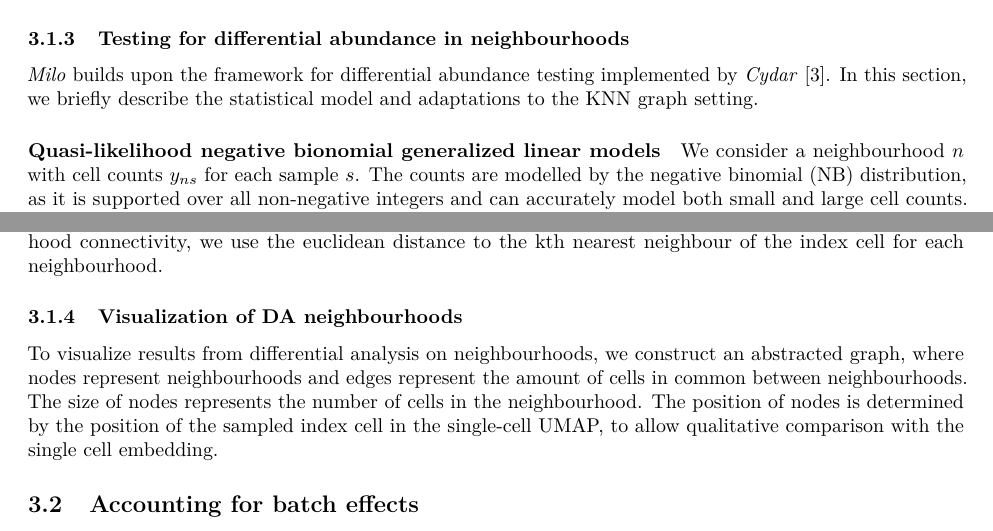
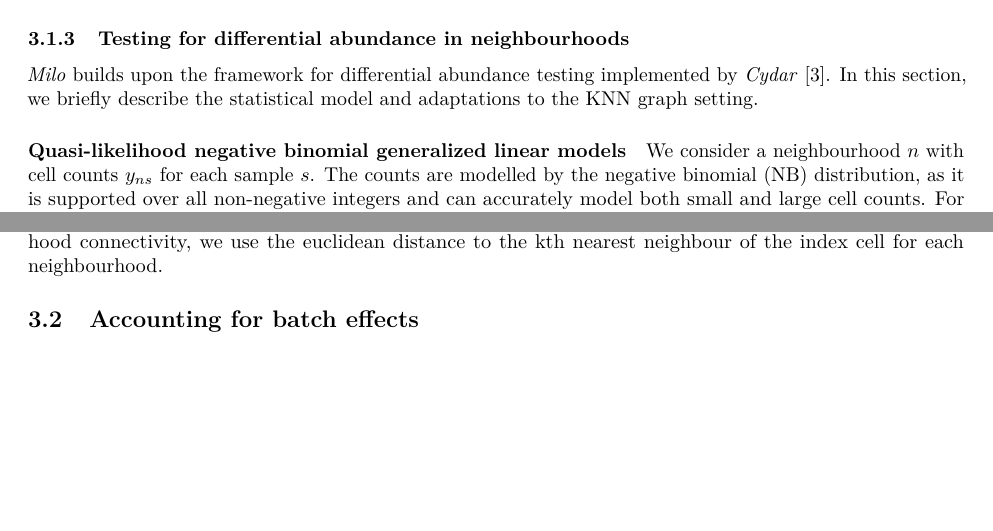
Before and after one commit to MarioniLab/milo_analysis_2020, a LaTeX document (ms/supplement/milo_supplement.tex): two parts of pages 6 and 7 of 8, joined at a grey line, cut so that both start at the same text, the shorter picture padded with empty space. Compiled offline with pdfLaTeX.

Commit message:
small fixes to the supplement

```diff
--- a/ms/supplement/milo_supplement.tex
+++ b/ms/supplement/milo_supplement.tex
@@ -77,7 +77,7 @@
 \title{Supplementary information for
 \textbf{Differential cell-state abundance testing using k-NN graphs with \emph{Milo}}}
 \author{Emma Dann, Michael D. Morgan}
-\date{28 October, 2020}
+\date{02 November, 2020}
 
 \begin{document}
 \maketitle
@@ -238,9 +238,9 @@ Given the reduced dimension matrix used for graph construction \(X_{PC}\), for e
 
 \emph{Milo} builds upon the framework for differential abundance testing implemented by \emph{Cydar} {[}\protect\hyperlink{ref-lunTestingDifferentialAbundance2017}{3}{]}. In this section, we briefly describe the statistical model and adaptations to the KNN graph setting.
 
-\hypertarget{quasi-likelihood-negative-bionomial-generalized-linear-models}{%
-\paragraph*{Quasi-likelihood negative bionomial generalized linear models}\label{quasi-likelihood-negative-bionomial-generalized-linear-models}}
-\addcontentsline{toc}{paragraph}{Quasi-likelihood negative bionomial generalized linear models}
+\hypertarget{quasi-likelihood-negative-binomial-generalized-linear-models}{%
+\paragraph*{Quasi-likelihood negative binomial generalized linear models}\label{quasi-likelihood-negative-binomial-generalized-linear-models}}
+\addcontentsline{toc}{paragraph}{Quasi-likelihood negative binomial generalized linear models}
 
 We consider a neighbourhood \(n\) with cell counts \(y_{ns}\) for each sample \(s\). The counts are modelled by the negative binomial (NB) distribution, as it is supported over all non-negative integers and can accurately model both small and large cell counts. For such non-normally distributed data we use generalized-linear models (GLMs) as an extension of classic linear models that can accomodate complex experimental designs. We therefore assume that
 \[
@@ -269,11 +269,6 @@ To control for multiple testing, we adapt the Spatial FDR method introduced by \
 \max_i{p_{(i)}: p_{(i)}\le \alpha\frac{\sum_{l=1}^{i}w_{(l)}}{\sum_{l=1}^{n}w_{(l)}}}
 \]
 Where the weight \(w_{(i)}\) is the reciprocal of the neighbourhood connectivity \(c_n\). As a measure of neighbourhood connectivity, we use the euclidean distance to the kth nearest neighbour of the index cell for each neighbourhood.
-
-\hypertarget{visualization-of-da-neighbourhoods}{%
-\subsubsection{Visualization of DA neighbourhoods}\label{visualization-of-da-neighbourhoods}}
-
-To visualize results from differential analysis on neighbourhoods, we construct an abstracted graph, where nodes represent neighbourhoods and edges represent the amount of cells in common between neighbourhoods. The size of nodes represents the number of cells in the neighbourhood. The position of nodes is determined by the position of the sampled index cell in the single-cell UMAP, to allow qualitative comparison with the single cell embedding.
 
 \hypertarget{accounting-for-batch-effects}{%
 \subsection{Accounting for batch effects}\label{accounting-for-batch-effects}}
```
Also changed, not shown: 1 other file.
